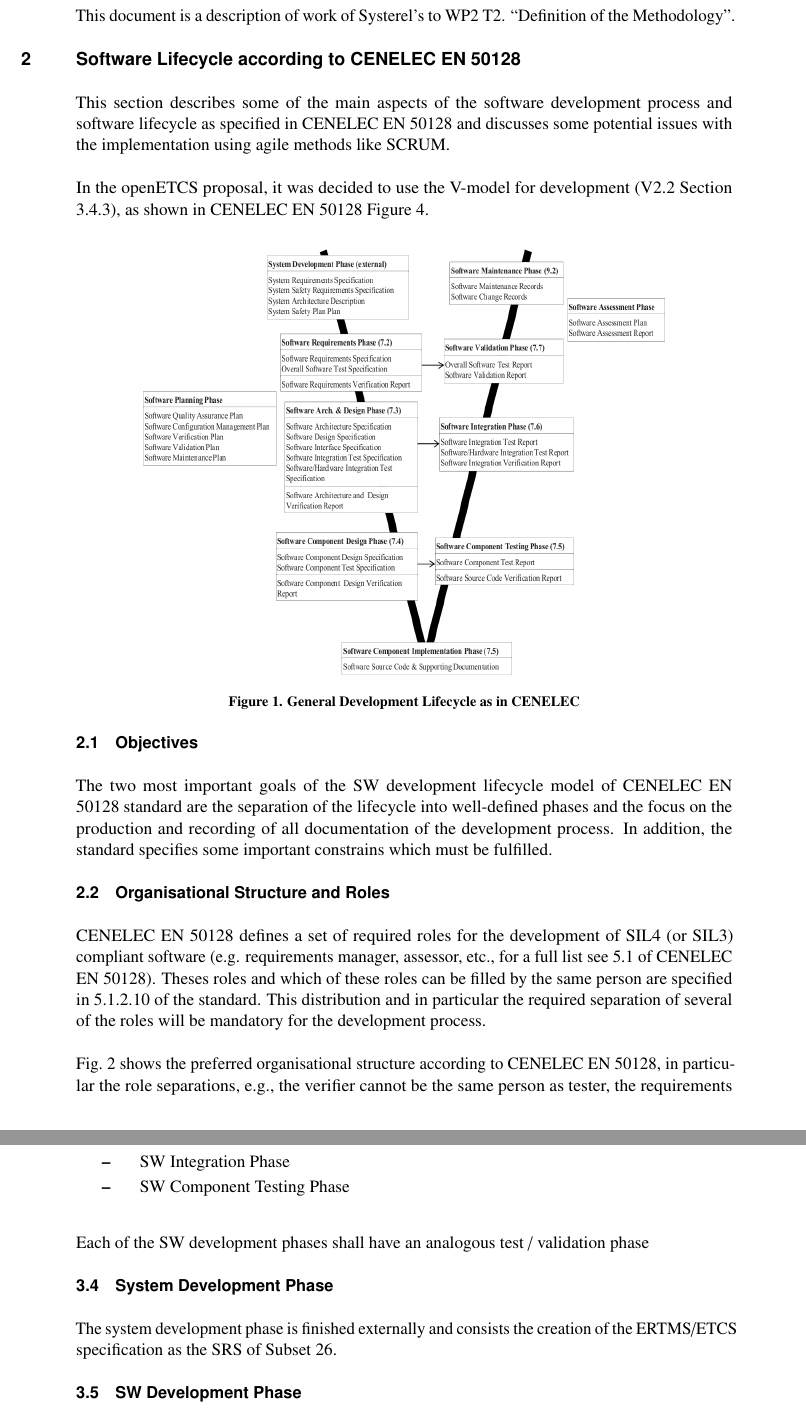
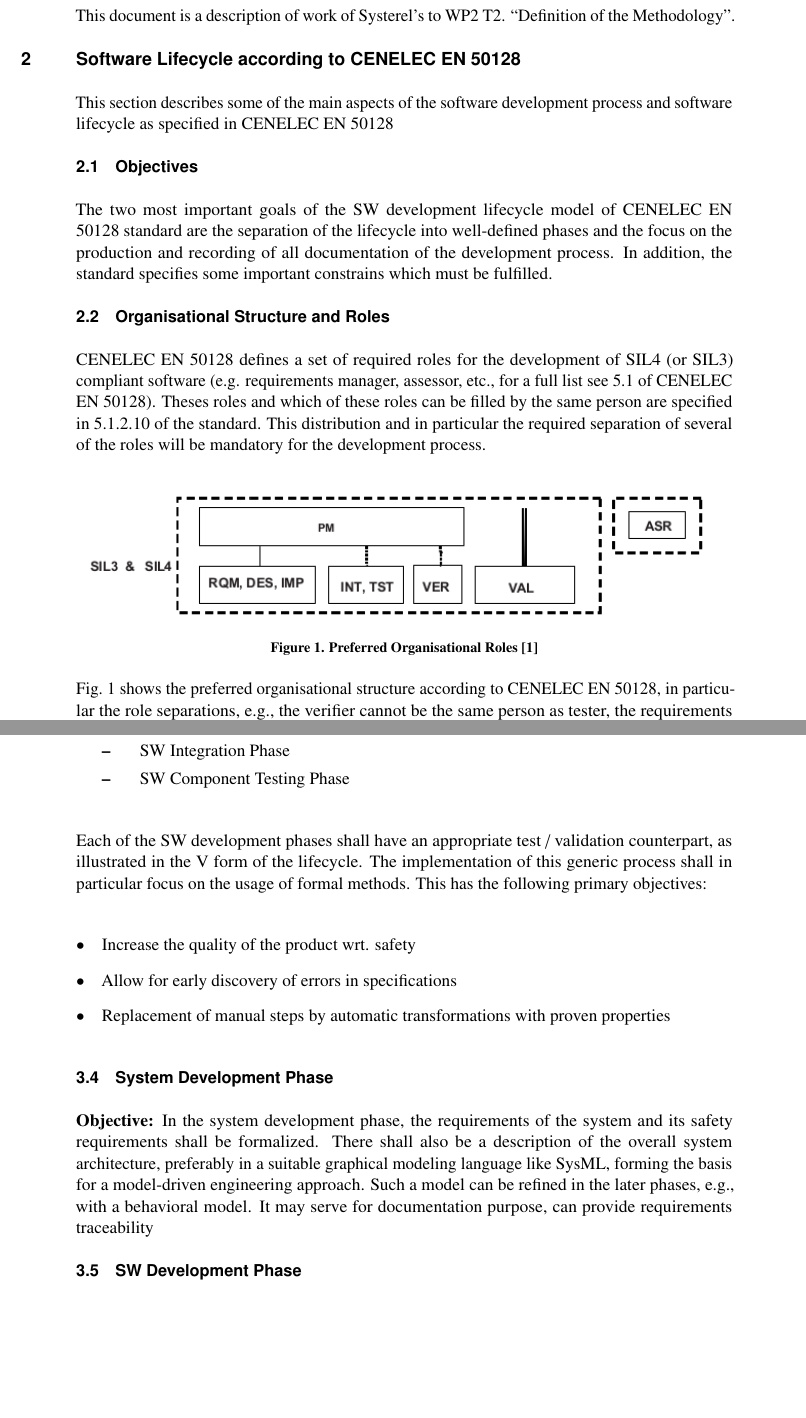
Before and after one commit to MariellePetitDoche/wp2, a LaTeX document (wp-2.2.tex, which reads openetcs-process.tex, process.tex): two parts of pages 6 and 11 of 12, joined at a grey line, cut so that both start at the same text, the shorter picture padded with empty space. Compiled offline with pdfLaTeX.

Commit message:
added bib stuff to gitignore moved V-model figure started decription of system development phase

```diff
--- a/openetcs-process.tex
+++ b/openetcs-process.tex
@@ -177,14 +185,29 @@ Figure~\ref{fig:develop-lifecycle-cenelec}, it consists of the following phases:
   \end{itemize}
 \end{itemize}
 
-Each of the SW development phases shall have an analogous test / validation
-phase
+Each of the SW development phases shall have an appropriate test / validation
+counterpart, as illustrated in the V form of the lifecycle. The implementation
+of this generic process shall in particular focus on the usage of formal
+methods. This has the following primary objectives:
+
+\begin{itemize}
+\item Increase the quality of the product wrt. safety
+\item Allow for early discovery of errors in specifications
+\item Replacement of manual steps by automatic transformations with proven
+  properties
+\end{itemize}
+
 
 \subsection{System Development Phase}
 \label{sec:syst-devel-phase}
 
-The system development phase is finished externally and consists the creation of
-the ERTMS/ETCS specification as the SRS of Subset 26.
+{\bf Objective:} In the system development phase, the requirements of the system
+and its safety requirements shall be formalized. There shall also be a
+description of the overall system architecture, preferably in a suitable
+graphical modeling language like SysML, forming the basis for a model-driven
+engineering approach. Such a model can be refined in the later phases, e.g.,
+with a behavioral model. It may serve for documentation purpose, can provide
+requirements traceability
 
 \subsection{SW Development Phase}
 \label{sec:sw-development-phase}
--- a/process.tex
+++ b/process.tex
@@ -1,17 +1,6 @@
 
 This section describes some of the main aspects of the software development
-process and software lifecycle as specified in CENELEC EN 50128 and discusses
-some potential issues with the implementation using agile methods like SCRUM.
-
-In the openETCS proposal, it was decided to use the V-model for development
-(V2.2 Section 3.4.3), as shown in CENELEC EN 50128 Figure~4.
-
-\begin{figure}[ht]
-  \centering
-  \includegraphics[width=.9\textwidth]{V-Model}
-  \caption{General Development Lifecycle as in CENELEC}
-  \label{fig:develop-lifecycle-cenelec}
-\end{figure}
+process and software lifecycle as specified in CENELEC EN 50128
 
 \subsection{Objectives}
 \label{sec:objectives}
@@ -35,7 +24,7 @@ will be mandatory for the development process.
 \begin{figure}[ht]
   \centering
   \includegraphics[width=\textwidth]{CenelecRoles}
-  \caption{Preferred Organisational Roles}
+  \caption{Preferred Organisational Roles~\cite{EN-50128}}
   \label{fig:preferred-roles}
 \end{figure}
 
```
Also changed, not shown: wp-2.2.tex (+3 -1 lines), openetcs-process.tex (32 more changed lines), process.tex (4 more changed lines), 1 other file.
